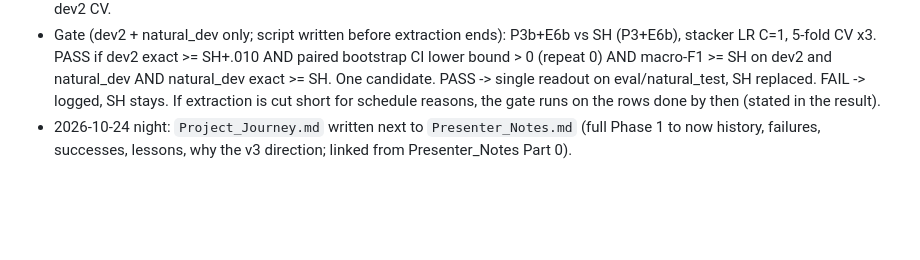
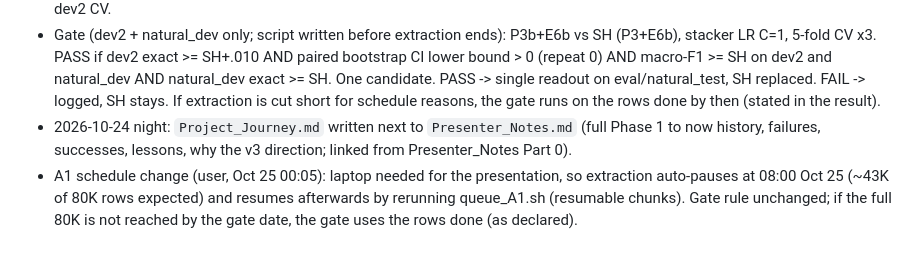
Before and after one commit to kvarun314/pes-mtech-project, a Markdown page: v2_reflective/LOG.md, the part around the change. Drawn GitHub-style; blank space fills up the shorter version.

Commit message:
A1: planned pause at 08:00 for presentation
Co-Authored-By: Claude Opus 5.5 <noreply@anthropic.com>

```diff
--- a/v2_reflective/LOG.md
+++ b/v2_reflective/LOG.md
@@ -460,3 +460,4 @@ Review agenda for Oct 22 written: progress/REVIEW_2026-10-22.md
 - P3b = LR on standardised L20 last-token features of fit (10K) + fit2 (30K) + fit3 (80K) = 120K; C in {.0003, .001, .003} chosen on dev2 CV.
 - Gate (dev2 + natural_dev only; script written before extraction ends): P3b+E6b vs SH (P3+E6b), stacker LR C=1, 5-fold CV x3. PASS if dev2 exact >= SH+.010 AND paired bootstrap CI lower bound > 0 (repeat 0) AND macro-F1 >= SH on dev2 and natural_dev AND natural_dev exact >= SH. One candidate. PASS -> single readout on eval/natural_test, SH replaced. FAIL -> logged, SH stays. If extraction is cut short for schedule reasons, the gate runs on the rows done by then (stated in the result).
 - 2026-10-24 night: `Project_Journey.md` written next to `Presenter_Notes.md` (full Phase 1 to now history, failures, successes, lessons, why the v3 direction; linked from Presenter_Notes Part 0).
+- A1 schedule change (user, Oct 25 00:05): laptop needed for the presentation, so extraction auto-pauses at 08:00 Oct 25 (~43K of 80K rows expected) and resumes afterwards by rerunning queue_A1.sh (resumable chunks). Gate rule unchanged; if the full 80K is not reached by the gate date, the gate uses the rows done (as declared).
```
